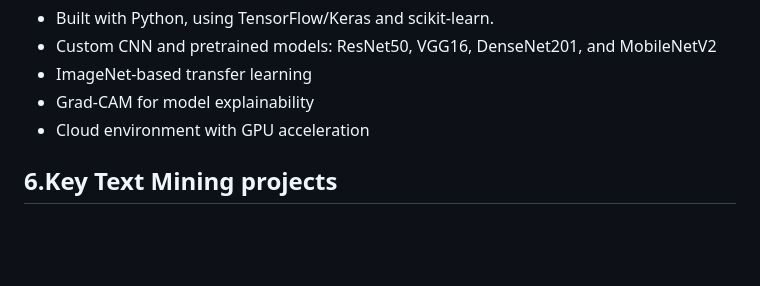
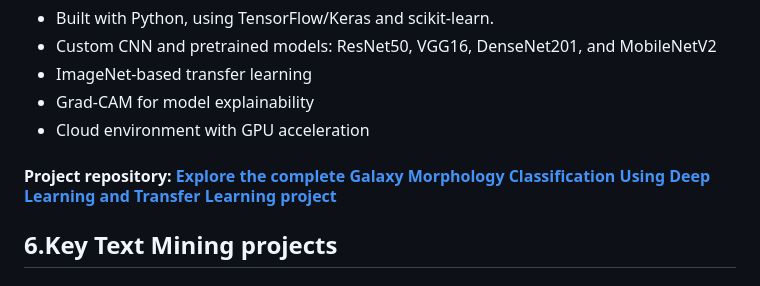
Before and after one commit to MatteoMonacis/Personal-Portfolio, a Markdown page: README.md, the part around the change. Drawn GitHub-style; blank space fills up the shorter version.

Commit message:
Add project repository link to README
Added project repository link for Galaxy Morphology Classification.

```diff
--- a/README.md
+++ b/README.md
@@ -134,6 +134,8 @@ The goal of this project was to build a deep learning system able to classify ga
 - Grad-CAM for model explainability
 - Cloud environment with GPU acceleration
 
+#### Project repository: **[Explore the complete Galaxy Morphology Classification Using Deep Learning and Transfer Learning project](https://github.com/MatteoMonacis/Galaxy-Morphology-Classification-Using-Deep-Learning-and-Transfer-Learning)**
+
 ## 6.Key Text Mining projects
 
 ### 6.1 SMS Spam Detection and Topic Modeling Using Machine Learning and Deep Learning
```
